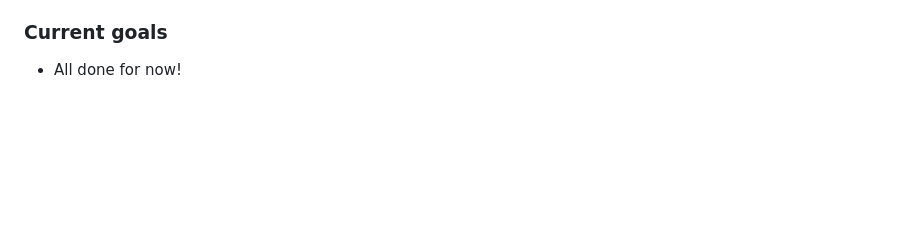
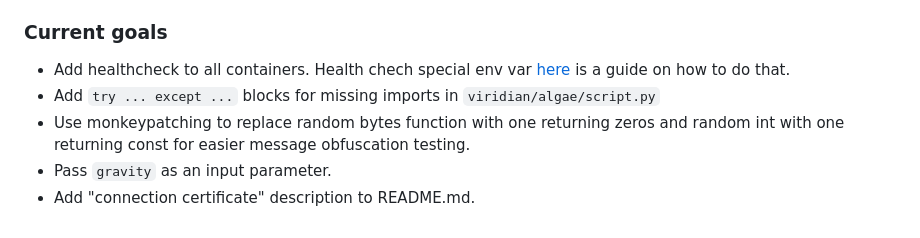
Before and after one commit to pseusys/SeasideVPN, a Markdown page: README.md, the part around the change. Rendered like a GitHub page; blank space fills up the shorter version.

Commit message:
plans update

```diff
--- a/README.md
+++ b/README.md
@@ -252,4 +252,8 @@ These are:
 
 ### Current goals
 
-- All done for now!
+- Add healthcheck to all containers. Health chech special env var [here](https://ma.ttias.be/show-the-environment-variables-of-a-running-process-in-linux/) is a guide on how to do that.
+- Add `try ... except ...` blocks for missing imports in `viridian/algae/script.py`
+- Use monkeypatching to replace random bytes function with one returning zeros and random int with one returning const for easier message obfuscation testing.
+- Pass `gravity` as an input parameter.
+- Add "connection certificate" description to README.md.
```
